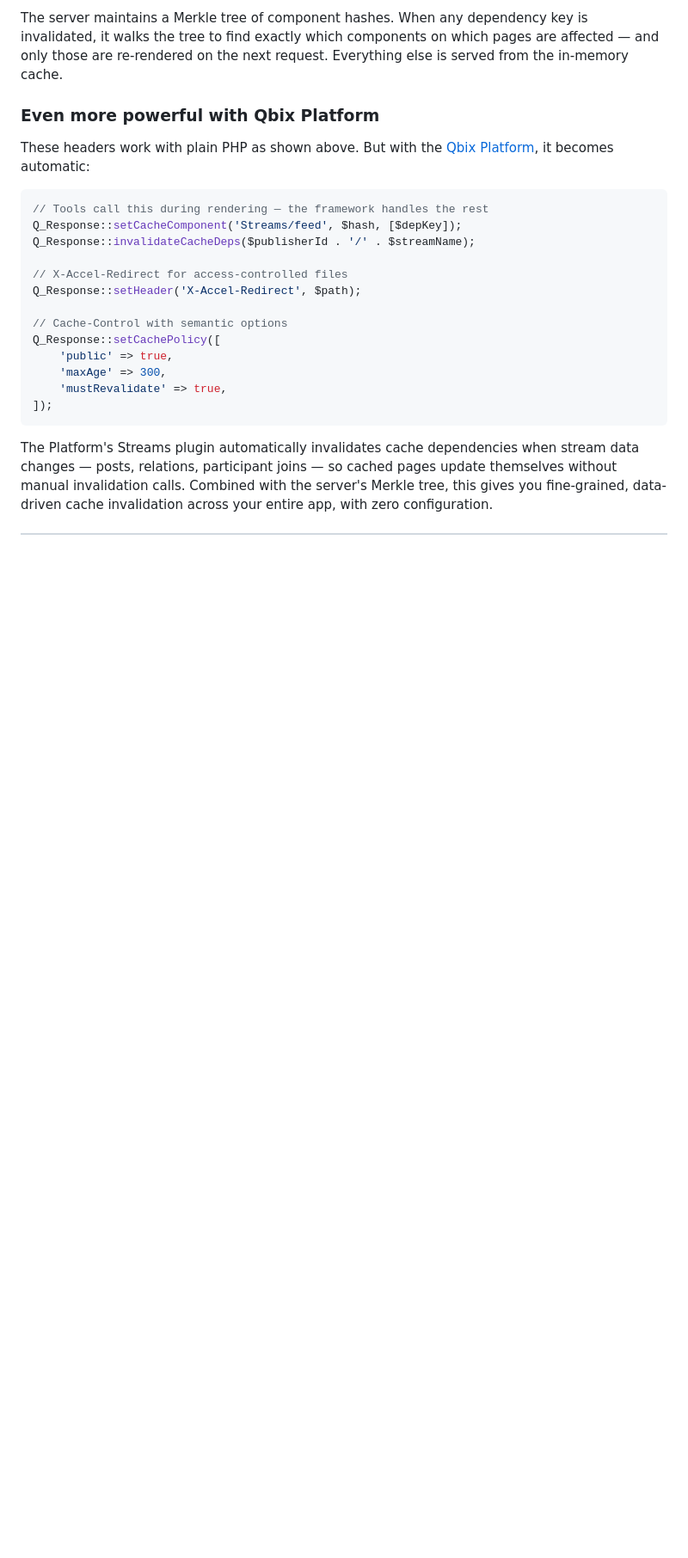
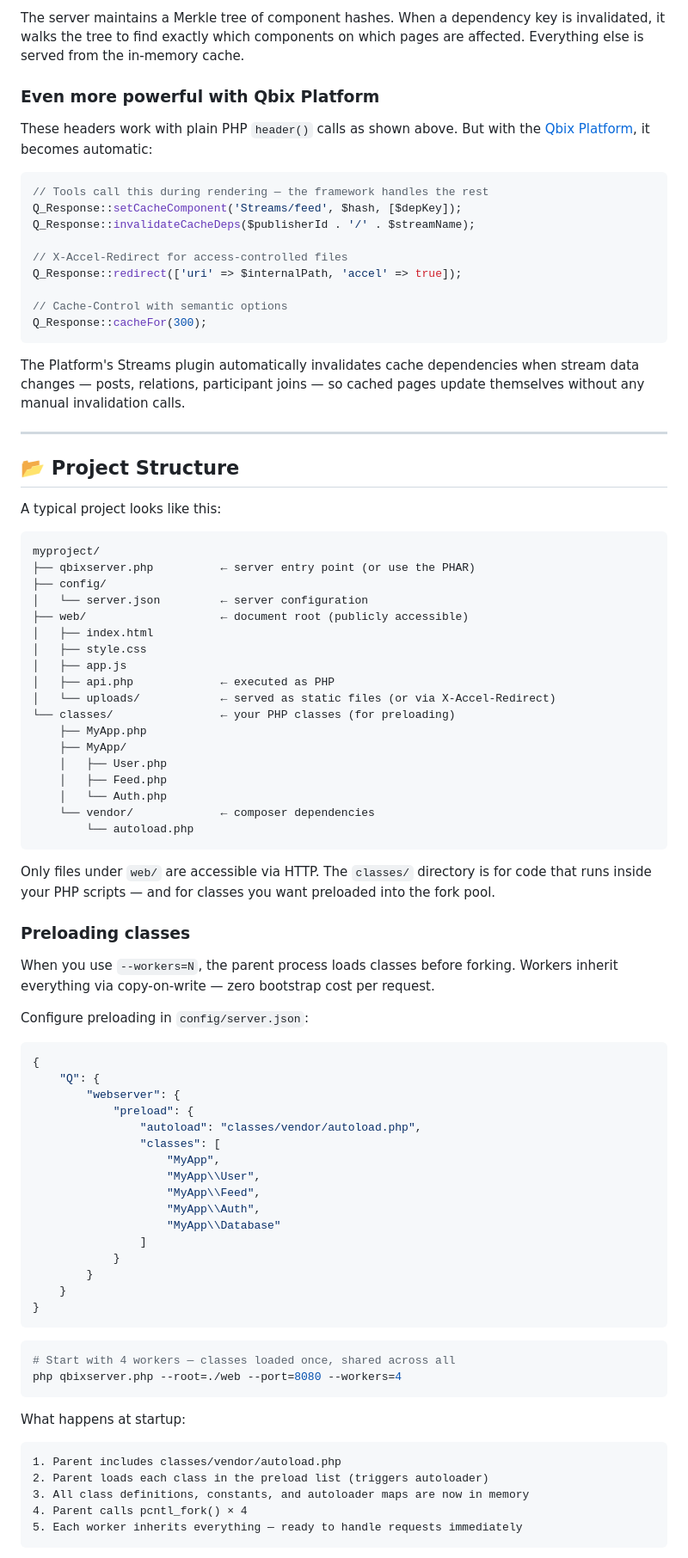
Before and after one commit to Qbix/webserver, a Markdown page: README.md, the part around one of its changes. Shown at 86% size. GitHub-like rendering; blank space fills up the shorter version.

Commit message:
Updated README with more practical advice for PHP developers

````diff
--- a/README.md
+++ b/README.md
@@ -394,13 +418,12 @@ header('X-Cache-Invalidate: ' . json_encode([
 ```
 
-The server maintains a Merkle tree of component hashes. When any dependency key
-is invalidated, it walks the tree to find exactly which components on which pages
-are affected — and only those are re-rendered on the next request. Everything else
-is served from the in-memory cache.
+The server maintains a Merkle tree of component hashes. When a dependency key is
+invalidated, it walks the tree to find exactly which components on which pages are
+affected. Everything else is served from the in-memory cache.
 
 ### Even more powerful with Qbix Platform
 
-These headers work with plain PHP as shown above. But with the
+These headers work with plain PHP `header()` calls as shown above. But with the
 [Qbix Platform](https://github.com/Qbix/Platform), it becomes automatic:
 
 ```php
@@ -409,18 +432,85 @@ Q_Response::setCacheComponent('Streams/feed', $hash, [$depKey]);
 Q_Response::invalidateCacheDeps($publisherId . '/' . $streamName);
 
 // X-Accel-Redirect for access-controlled files
-Q_Response::setHeader('X-Accel-Redirect', $path);
+Q_Response::redirect(['uri' => $internalPath, 'accel' => true]);
 
 // Cache-Control with semantic options
-Q_Response::setCachePolicy([
-    'public' => true,
-    'maxAge' => 300,
-    'mustRevalidate' => true,
-]);
+Q_Response::cacheFor(300);
 ```
 
 The Platform's Streams plugin automatically invalidates cache dependencies when
 stream data changes — posts, relations, participant joins — so cached pages
-update themselves without manual invalidation calls. Combined with the server's
-Merkle tree, this gives you fine-grained, data-driven cache invalidation across
-your entire app, with zero configuration.
+update themselves without any manual invalidation calls.
+
+---
+
+## 📂 Project Structure
+
+A typical project looks like this:
+
+```
+myproject/
+├── qbixserver.php          ← server entry point (or use the PHAR)
+├── config/
+│   └── server.json         ← server configuration
+├── web/                    ← document root (publicly accessible)
+│   ├── index.html
+│   ├── style.css
+│   ├── app.js
+│   ├── api.php             ← executed as PHP
+│   └── uploads/            ← served as static files (or via X-Accel-Redirect)
+└── classes/                ← your PHP classes (for preloading)
+    ├── MyApp.php
+    ├── MyApp/
+    │   ├── User.php
+    │   ├── Feed.php
+    │   └── Auth.php
+    └── vendor/             ← composer dependencies
+        └── autoload.php
+```
+
+Only files under `web/` are accessible via HTTP. The `classes/` directory is for
+code that runs inside your PHP scripts — and for classes you want preloaded into
+the fork pool.
+
+### Preloading classes
+
+When you use `--workers=N`, the parent process loads classes before forking.
+Workers inherit everything via copy-on-write — zero bootstrap cost per request.
+
+Configure preloading in `config/server.json`:
+
+```json
+{
+    "Q": {
+        "webserver": {
+            "preload": {
+                "autoload": "classes/vendor/autoload.php",
+                "classes": [
+                    "MyApp",
+                    "MyApp\\User",
+                    "MyApp\\Feed",
+                    "MyApp\\Auth",
+                    "MyApp\\Database"
+                ]
+            }
+        }
+    }
+}
+```
+
+```bash
+# Start with 4 workers — classes loaded once, shared across all
+php qbixserver.php --root=./web --port=8080 --workers=4
+```
+
+What happens at startup:
+
+```
+1. Parent includes classes/vendor/autoload.php
+2. Parent loads each class in the preload list (triggers autoloader)
+3. All class definitions, constants, and autoloader maps are now in memory
+4. Parent calls pcntl_fork() × 4
+5. Each worker inherits everything — ready to handle requests immediately
+```
+
````
Also changed, not shown: other parts of README.md (+108 -74 lines).
